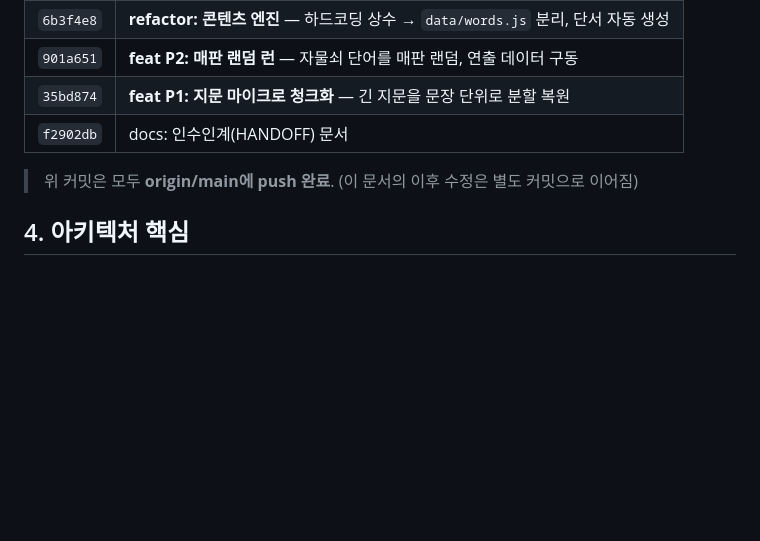
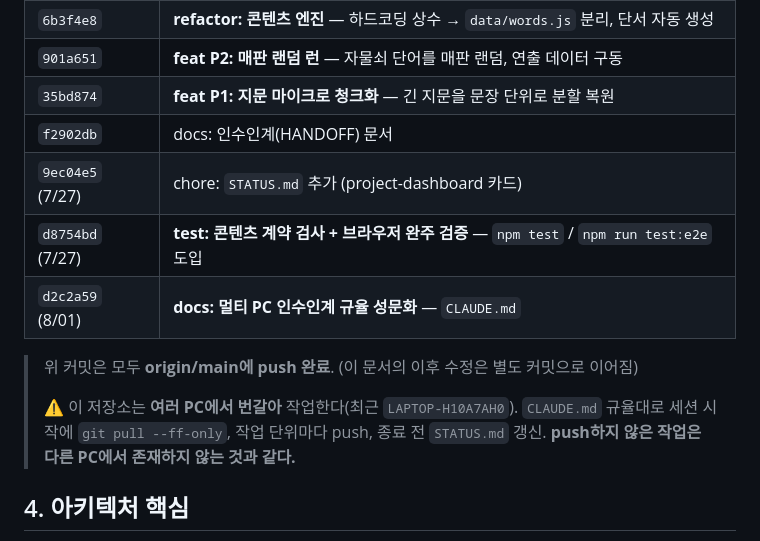
Before and after one commit to smilepat/vocabulary-castle-league, a Markdown page: HANDOFF.md, the part around one of its changes. Rendered like a GitHub page; blank space fills up the shorter version.

```diff
--- a/HANDOFF.md
+++ b/HANDOFF.md
@@ -37,8 +50,15 @@ vocabulary-castle-league/
 | `901a651` | **feat P2: 매판 랜덤 런** — 자물쇠 단어를 매판 랜덤, 연출 데이터 구동 |
 | `35bd874` | **feat P1: 지문 마이크로 청크화** — 긴 지문을 문장 단위로 분할 복원 |
 | `f2902db` | docs: 인수인계(HANDOFF) 문서 |
+| `9ec04e5` (7/27) | chore: `STATUS.md` 추가 (project-dashboard 카드) |
+| `d8754bd` (7/27) | **test: 콘텐츠 계약 검사 + 브라우저 완주 검증** — `npm test` / `npm run test:e2e` 도입 |
+| `d2c2a59` (8/01) | **docs: 멀티 PC 인수인계 규율 성문화** — `CLAUDE.md` |
 
 > 위 커밋은 모두 **origin/main에 push 완료**. (이 문서의 이후 수정은 별도 커밋으로 이어짐)
+>
+> ⚠️ 이 저장소는 **여러 PC에서 번갈아** 작업한다(최근 `LAPTOP-H10A7AH0`). `CLAUDE.md` 규율대로
+> 세션 시작에 `git pull --ff-only`, 작업 단위마다 push, 종료 전 `STATUS.md` 갱신.
+> **push하지 않은 작업은 다른 PC에서 존재하지 않는 것과 같다.**
 
 ## 4. 아키텍처 핵심
 
```
Also changed, not shown: other parts of HANDOFF.md (+31 -5 lines).
